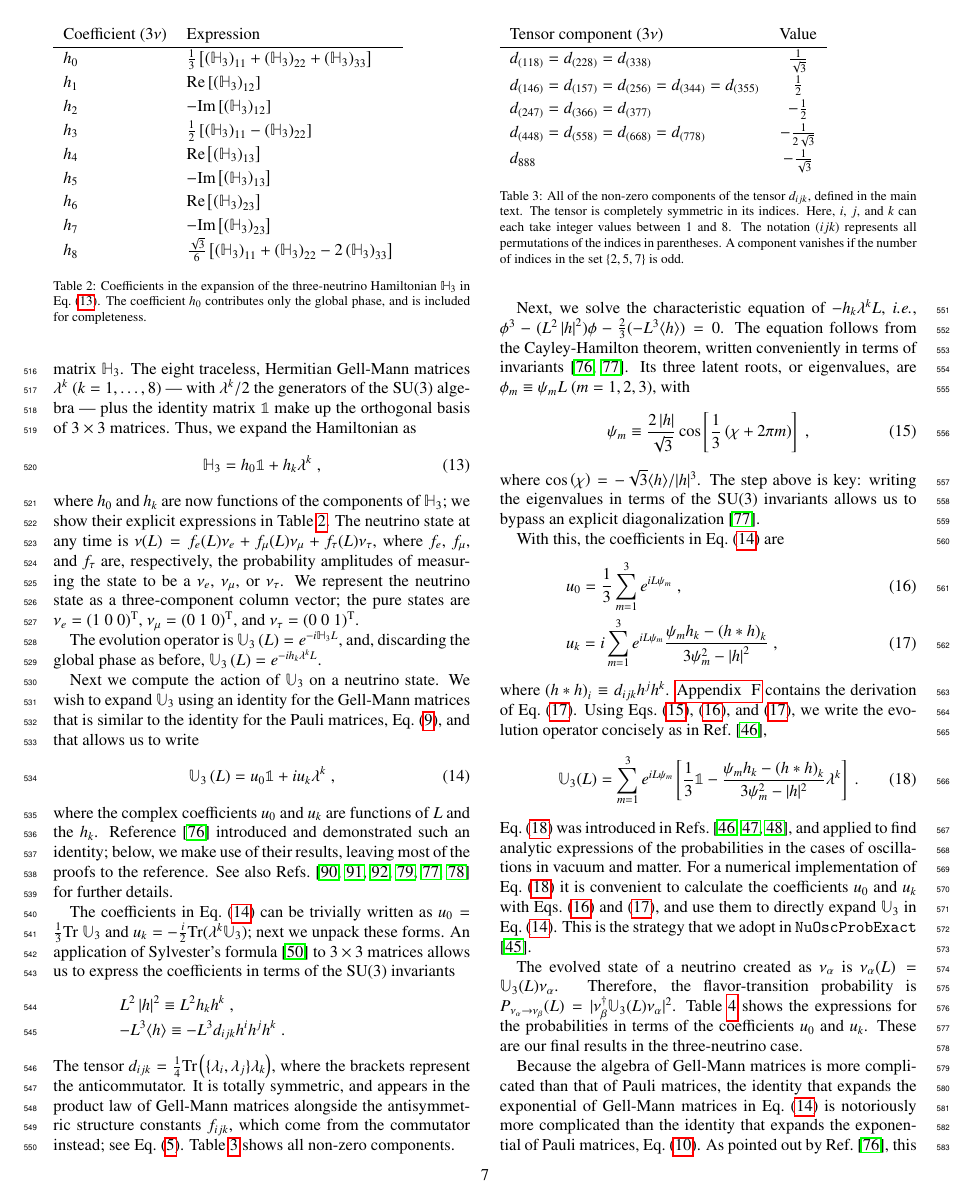
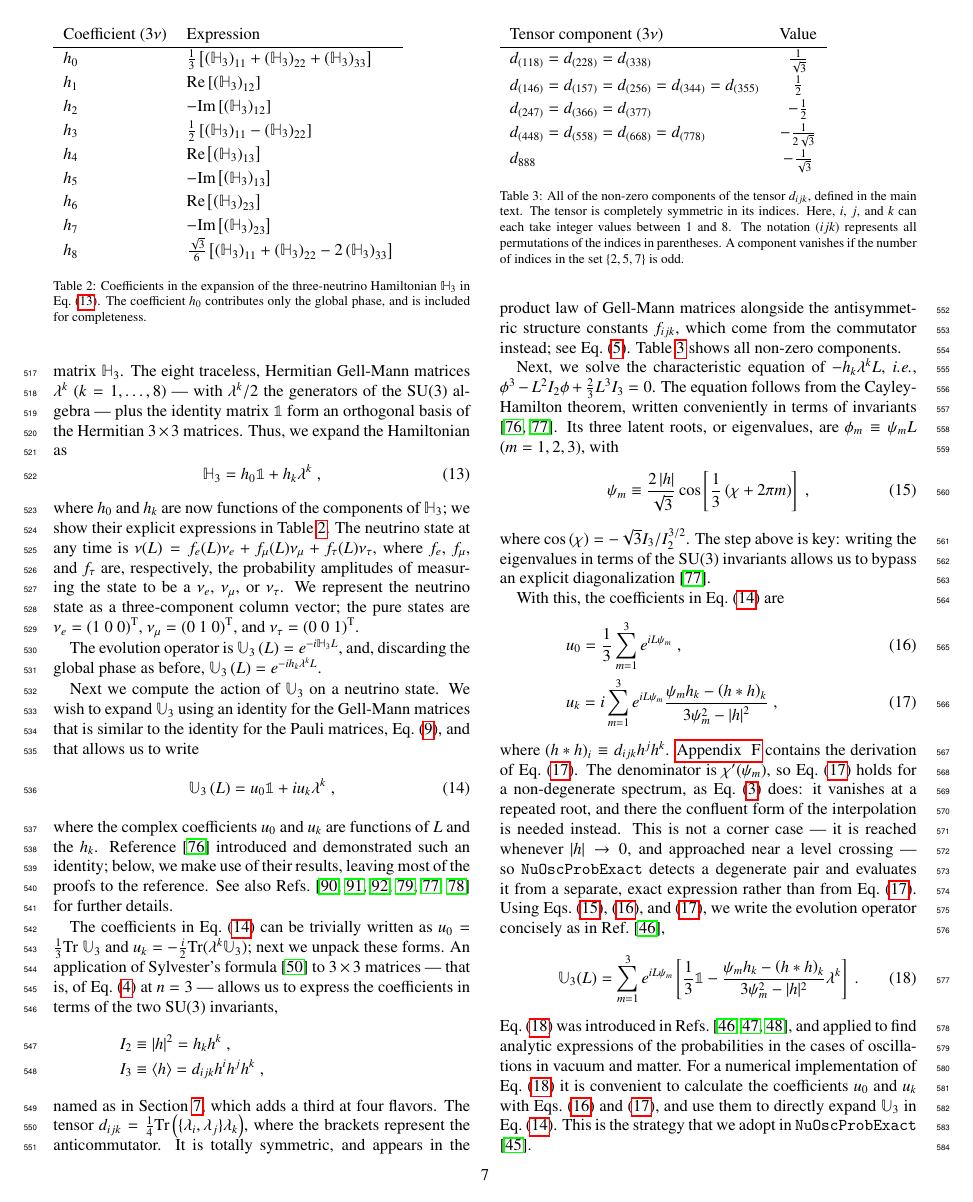
Before and after one commit to mbustama/NuOscProbExact, a LaTeX paper (resources/paper/main.tex): page 7 of 29. Compiled offline with pdfLaTeX.

Commit message:
State the condition \equ{uk_expanded} needs, and tidy the invariants
The three-flavor coefficients divide by 3 psi_m^2 - |h|^2, which is
chi'(psi_m) and vanishes at a repeated root.  Section 4 states the
condition where \equ{sylvester} is introduced -- "for a non-degenerate
spectrum" -- but Section 6, where the denominator becomes visible and
where a reader would implement from, did not repeat it.  The code is
more careful than the paper was: oscprob3nu carries DEGENERACY_TOL with
a docstring naming that denominator, detects the closest pair of roots,
and evaluates a separate exact expression when they coincide.  Section 6
now says the condition, says it is reached whenever |h| -> 0 and
approached near a level crossing, and says what the code does instead.

The invariants were introduced in an eqnarray* -- an unnumbered
environment -- carrying \label{equ:def_I2} and \label{equ:def_I3}.  Both
resolved to 15, the number of the preceding numbered equation, and
nothing referenced either; they would have misled the first person to
write \equ{def_I2}.  The labels are gone and the invariants are now
named I_2 and I_3, which is what Section 7 calls the same objects, so
the two sections no longer use different symbols for one thing.  The
characteristic equation and cos(chi) are restated in that notation and
re-checked: the roots agree with eigvalsh to 1.8e-15 and satisfy the
cubic to 4.1e-14.

Section 6 was also the only construction section with no link to Section
4 -- Section 5 has the parenthetical placing the Pauli identity at n = 2
and Section 7 compares itself to \equ{ua_general} explicitly -- so the
three-flavor case, the one most readers use, looked like a standalone
derivation.  It now names itself as \equ{ua_general} at n = 3.

Finally, both Sections 5 and 6 said their matrices "make up the
orthogonal basis of n x n matrices".  Nine Hermitian matrices span the
nine real dimensions of the Hermitian 3 x 3 matrices, not the eighteen
of all complex ones, and the basis is not unique.  Both now say an
orthogonal basis of the Hermitian matrices.

Verified: 29 pages, no LaTeX errors, no undefined references or
citations.

Co-Authored-By: Claude Opus 5 <noreply@anthropic.com>

```diff
--- a/resources/paper/main.tex
+++ b/resources/paper/main.tex
@@ -507,7 +507,7 @@ gives a Hamiltonian that \equ{sylvester} then treats like any other.  The two op
 }
 %%%%%%%%%%%%%%%%%%%%%%%%%%%%%
 
-We follow the steps that we used in the two-neutrino case closely.  We represent the three-neutrino Hamiltonian by a $3 \times 3$ matrix $\mathbb{H}_3$.  The eight traceless, Hermitian Gell-Mann matrices $\lambda^k$ ($k=1,\ldots,8$) --- with $\lambda^k/2$ the generators of the SU(3) algebra --- plus the identity matrix $\mathbb{1}$ make up the orthogonal basis of $3 \times 3$ matrices.  Thus, we expand the Hamiltonian as
+We follow the steps that we used in the two-neutrino case closely.  We represent the three-neutrino Hamiltonian by a $3 \times 3$ matrix $\mathbb{H}_3$.  The eight traceless, Hermitian Gell-Mann matrices $\lambda^k$ ($k=1,\ldots,8$) --- with $\lambda^k/2$ the generators of the SU(3) algebra --- plus the identity matrix $\mathbb{1}$ form an orthogonal basis of the Hermitian $3 \times 3$ matrices.  Thus, we expand the Hamiltonian as
 \begin{equation}
  \label{equ:h3_expansion}
  \mathbb{H}_3 = h_0 \mathbb{1} + h_k \lambda^k \;,
@@ -525,23 +525,21 @@ Next we compute the action of $\mathbb{U}_3$ on a neutrino state.  We wish to ex
 \end{equation}
 where the complex coefficients $u_0$ and $u_k$ are functions of $L$ and the $h_k$.  Reference\ \cite{MacFarlane:1968vc} introduced and demonstrated such an identity; below, we make use of their results, leaving most of the proofs to the reference.  See also \Refs\ \cite{Lehrer-Ilamed:1964, Rosen:1971nt, Torruella:1975, Kusnezov:1995, Curtright:2015iba, VanKortryk:2015kua} for further details.
 
-The coefficients in \equ{u3_def} can be trivially written as $u_0=\frac{1}{3}\text{Tr}~\mathbb{U}_3$ and $u_k=-\frac{i}{2}\text{Tr}(\lambda^k \mathbb{U}_3)$; next we unpack these forms.  An application of Sylvester's formula\ \cite{Sylvester:1883} to $3 \times 3$ matrices allows us to express the coefficients in terms of the SU(3) invariants
+The coefficients in \equ{u3_def} can be trivially written as $u_0=\frac{1}{3}\text{Tr}~\mathbb{U}_3$ and $u_k=-\frac{i}{2}\text{Tr}(\lambda^k \mathbb{U}_3)$; next we unpack these forms.  An application of Sylvester's formula\ \cite{Sylvester:1883} to $3 \times 3$ matrices --- that is, of \equ{ua_general} at $n = 3$ --- allows us to express the coefficients in terms of the two SU(3) invariants,
 \begin{eqnarray*}
- \label{equ:def_I2}
- && L^2 \left\vert h \right\vert^2  \equiv L^2 h_kh^k \;, \\
- \label{equ:def_I3}
- && -L^3 \langle h \rangle \equiv -L^3 d_{ijk}h^ih^jh^k \;.
+ && I_2 \equiv \left\vert h \right\vert^2 = h_kh^k \;, \\
+ && I_3 \equiv \langle h \rangle = d_{ijk}h^ih^jh^k \;,
 \end{eqnarray*}
-The tensor $d_{ijk} = \frac{1}{4} \text{Tr} \left( \lbrace\lambda_i,\lambda_j\rbrace\lambda_k \right)$, where the brackets represent the anticommutator.  It is totally symmetric, and appears in the product law of Gell-Mann matrices alongside the antisymmetric structure constants $f_{ijk}$, which come from the commutator instead; see \equ{star}.  Table \ref{tab:d_tensor} shows all non-zero components.
-
-Next, we solve the characteristic equation of $-h_k\lambda^kL$, \ie, $\phi^3-(L^2 \left\vert h \right\vert^2) \phi-\frac{2}{3} (-L^3 \langle h \rangle)=0$.  The equation follows from the Cayley-Hamilton theorem, written conveniently in terms of invariants\ \cite{MacFarlane:1968vc, Curtright:2015iba}.  Its three latent roots, or eigenvalues, are $\phi_m \equiv \psi_m L$ ($m=1,2,3$), with
+named as in Section \ref{section:four_flavors}, which adds a third at four flavors.  The tensor $d_{ijk} = \frac{1}{4} \text{Tr} \left( \lbrace\lambda_i,\lambda_j\rbrace\lambda_k \right)$, where the brackets represent the anticommutator.  It is totally symmetric, and appears in the product law of Gell-Mann matrices alongside the antisymmetric structure constants $f_{ijk}$, which come from the commutator instead; see \equ{star}.  Table \ref{tab:d_tensor} shows all non-zero components.
+
+Next, we solve the characteristic equation of $-h_k\lambda^kL$, \ie, $\phi^3 - L^2 I_2 \phi + \frac{2}{3} L^3 I_3 = 0$.  The equation follows from the Cayley-Hamilton theorem, written conveniently in terms of invariants\ \cite{MacFarlane:1968vc, Curtright:2015iba}.  Its three latent roots, or eigenvalues, are $\phi_m \equiv \psi_m L$ ($m=1,2,3$), with
 \begin{equation}
  \label{equ:phi_alpha}
  \psi_m
  \equiv
  \frac{2 \left\vert h \right\vert}{\sqrt{3}} \cos\left[\frac{1}{3}\left(\chi+2\pi m \right)\right] \;,
 \end{equation}
-where $\cos\left(\chi\right) = -\sqrt{3} \langle h \rangle / \lvert h \rvert^3$.  The step above is key: writing the eigenvalues in terms of the SU(3) invariants allows us to bypass an explicit diagonalization\ \cite{Curtright:2015iba}.
+where $\cos\left(\chi\right) = -\sqrt{3} I_3 / I_2^{3/2}$.  The step above is key: writing the eigenvalues in terms of the SU(3) invariants allows us to bypass an explicit diagonalization\ \cite{Curtright:2015iba}.
 
 %%%%%%%%%%%%%%%%%%%%%%%%%%%%%
 {\def\arraystretch{1.2}
@@ -572,7 +570,7 @@ With this, the coefficients in \equ{u3_def} are
  i\sum_{m=1}^3
  e^{i L \psi_m} \frac{\psi_m h_k - \left(h \ast h\right)_k}{3\psi_m^2 - \left\vert h \right\vert^2} \;,
 \end{eqnarray}
-where $\left(h\ast h\right)_i \equiv d_{ijk}h^jh^k$.  \ref{appendix:derivation_uk_expanded} contains the derivation of \equ{uk_expanded}.  Using Eqs.\ (\ref{equ:phi_alpha}), (\ref{equ:u0}), and (\ref{equ:uk_expanded}), we write the evolution operator concisely as in \Ref\ \cite{Ohlsson:1999xb},
+where $\left(h\ast h\right)_i \equiv d_{ijk}h^jh^k$.  \ref{appendix:derivation_uk_expanded} contains the derivation of \equ{uk_expanded}.  The denominator is $\chi^\prime(\psi_m)$, so \equ{uk_expanded} holds for a non-degenerate spectrum, as \equ{sylvester} does: it vanishes at a repeated root, and there the confluent form of the interpolation is needed instead.  This is not a corner case --- it is reached whenever $\lvert h \rvert \to 0$, and approached near a level crossing --- so {\tt NuOscProbExact} detects a degenerate pair and evaluates it from a separate, exact expression rather than from \equ{uk_expanded}.  Using Eqs.\ (\ref{equ:phi_alpha}), (\ref{equ:u0}), and (\ref{equ:uk_expanded}), we write the evolution operator concisely as in \Ref\ \cite{Ohlsson:1999xb},
 \begin{equation}
  \label{equ:u3_expanded}
  \mathbb{U}_3(L)
```
Also changed, not shown: resources/paper/main.tex (2 more changed lines).
